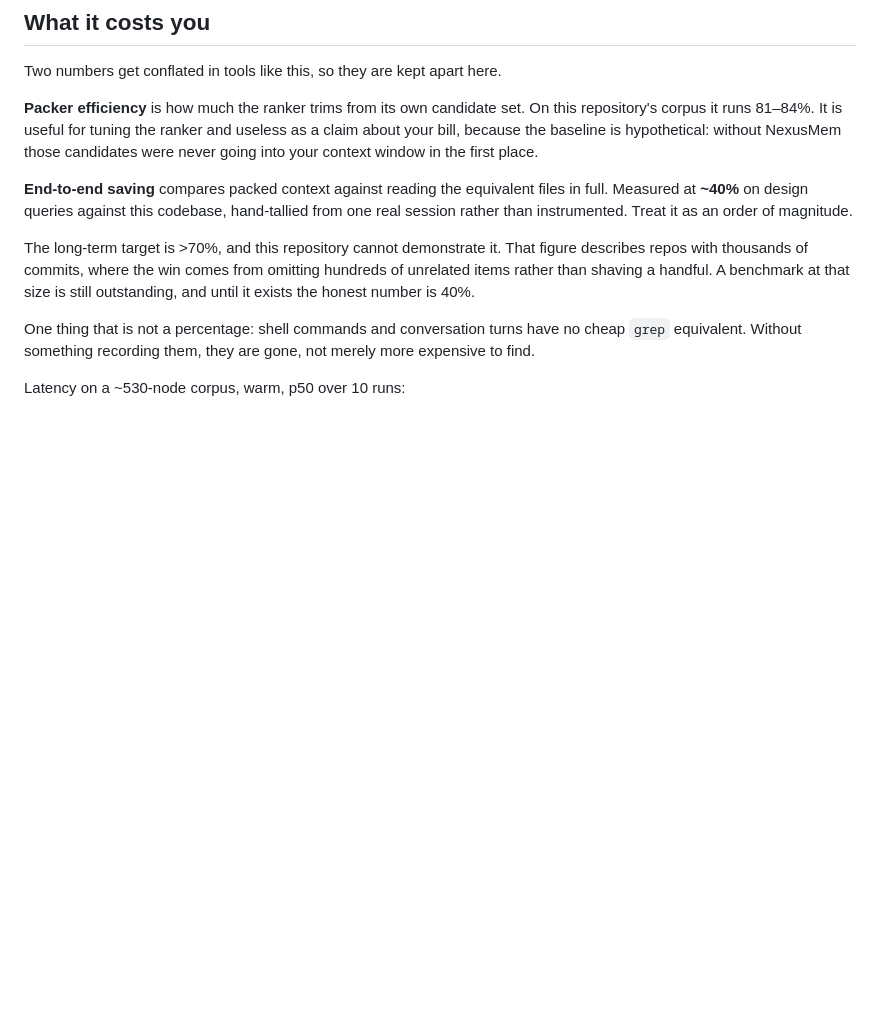
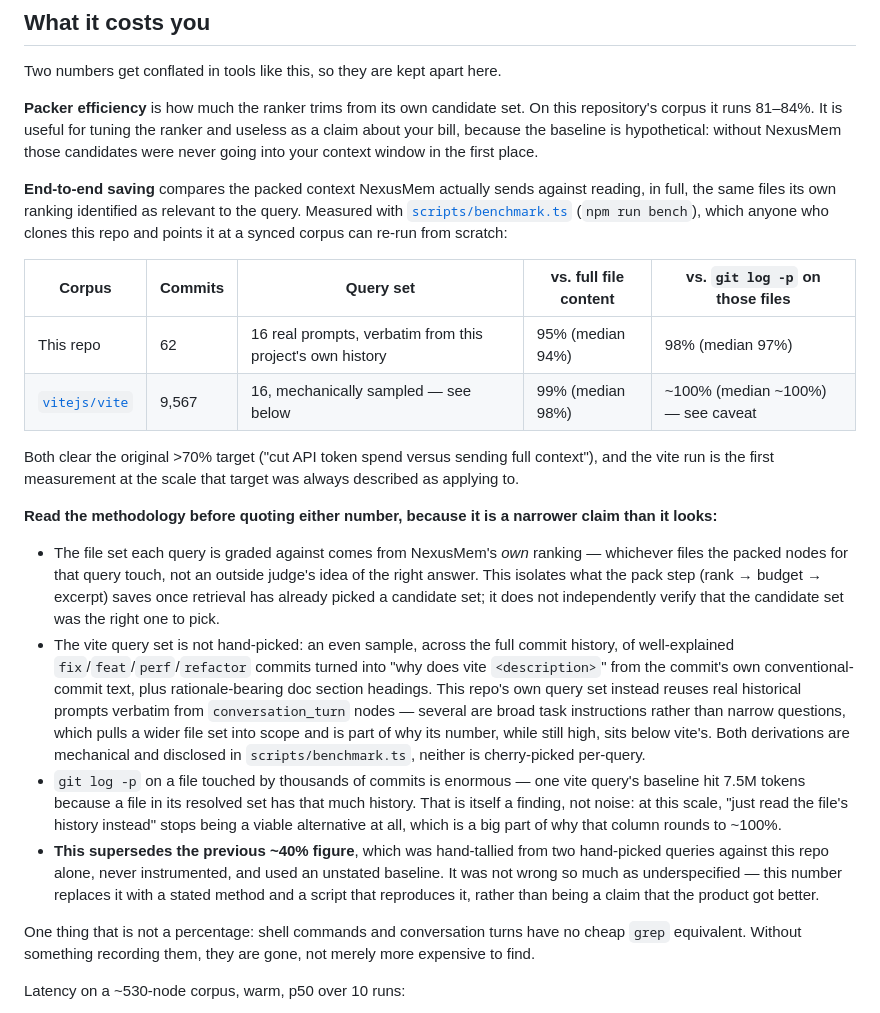
Before and after one commit to yaminbakoh4-dot/NexusMem, a Markdown page: README.md, the part around the change. Rendered like a GitHub page; blank space fills up the shorter version.

Commit message:
docs: replace the hand-tallied ~40% saving figure with a measured, reproducible one
scripts/benchmark.ts run against this repo (62 commits, real historical
prompts) and vitejs/vite (9,567 commits, mechanically sampled queries) --
the first measurement at the scale the original >70% target was always
described as applying to. Both clear it (95% and 99% vs full-file-read),
but the README states the methodology plainly: the file set each query
is graded against comes from NexusMem's own ranking, not an independent
judge, so this isolates what packing saves once retrieval has already
picked a candidate set rather than grading retrieval itself.

```diff
--- a/README.md
+++ b/README.md
@@ -181,14 +181,40 @@ corpus it runs 81–84%. It is useful for tuning the ranker and useless as a cla
 because the baseline is hypothetical: without NexusMem those candidates were never going into your
 context window in the first place.
 
-**End-to-end saving** compares packed context against reading the equivalent files in full. Measured
-at **~40%** on design queries against this codebase, hand-tallied from one real session rather than
-instrumented. Treat it as an order of magnitude.
+**End-to-end saving** compares the packed context NexusMem actually sends against reading, in full,
+the same files its own ranking identified as relevant to the query. Measured with
+[`scripts/benchmark.ts`](scripts/benchmark.ts) (`npm run bench`), which anyone who clones this repo
+and points it at a synced corpus can re-run from scratch:
 
-The long-term target is >70%, and this repository cannot demonstrate it. That figure describes repos
-with thousands of commits, where the win comes from omitting hundreds of unrelated items rather than
-shaving a handful. A benchmark at that size is still outstanding, and until it exists the honest
-number is 40%.
+| Corpus | Commits | Query set | vs. full file content | vs. `git log -p` on those files |
+| --- | --- | --- | --- | --- |
+| This repo | 62 | 16 real prompts, verbatim from this project's own history | 95% (median 94%) | 98% (median 97%) |
+| [`vitejs/vite`](https://github.com/vitejs/vite) | 9,567 | 16, mechanically sampled — see below | 99% (median 98%) | ~100% (median ~100%) — see caveat |
+
+Both clear the original >70% target ("cut API token spend versus sending full context"), and the vite
+run is the first measurement at the scale that target was always described as applying to.
+
+**Read the methodology before quoting either number, because it is a narrower claim than it looks:**
+
+- The file set each query is graded against comes from NexusMem's *own* ranking — whichever files the
+  packed nodes for that query touch, not an outside judge's idea of the right answer. This isolates
+  what the pack step (rank → budget → excerpt) saves once retrieval has already picked a candidate
+  set; it does not independently verify that the candidate set was the right one to pick.
+- The vite query set is not hand-picked: an even sample, across the full commit history, of
+  well-explained `fix`/`feat`/`perf`/`refactor` commits turned into "why does vite `<description>`"
+  from the commit's own conventional-commit text, plus rationale-bearing doc section headings. This
+  repo's own query set instead reuses real historical prompts verbatim from `conversation_turn`
+  nodes — several are broad task instructions rather than narrow questions, which pulls a wider file
+  set into scope and is part of why its number, while still high, sits below vite's. Both derivations
+  are mechanical and disclosed in `scripts/benchmark.ts`, neither is cherry-picked per-query.
+- `git log -p` on a file touched by thousands of commits is enormous — one vite query's baseline hit
+  7.5M tokens because a file in its resolved set has that much history. That is itself a finding, not
+  noise: at this scale, "just read the file's history instead" stops being a viable alternative at
+  all, which is a big part of why that column rounds to ~100%.
+- **This supersedes the previous ~40% figure**, which was hand-tallied from two hand-picked queries
+  against this repo alone, never instrumented, and used an unstated baseline. It was not wrong so much
+  as underspecified — this number replaces it with a stated method and a script that reproduces it,
+  rather than being a claim that the product got better.
 
 One thing that is not a percentage: shell commands and conversation turns have no cheap `grep`
 equivalent. Without something recording them, they are gone, not merely more expensive to find.
```
Also changed, not shown: CHANGELOG.md (+9 -0 lines).
